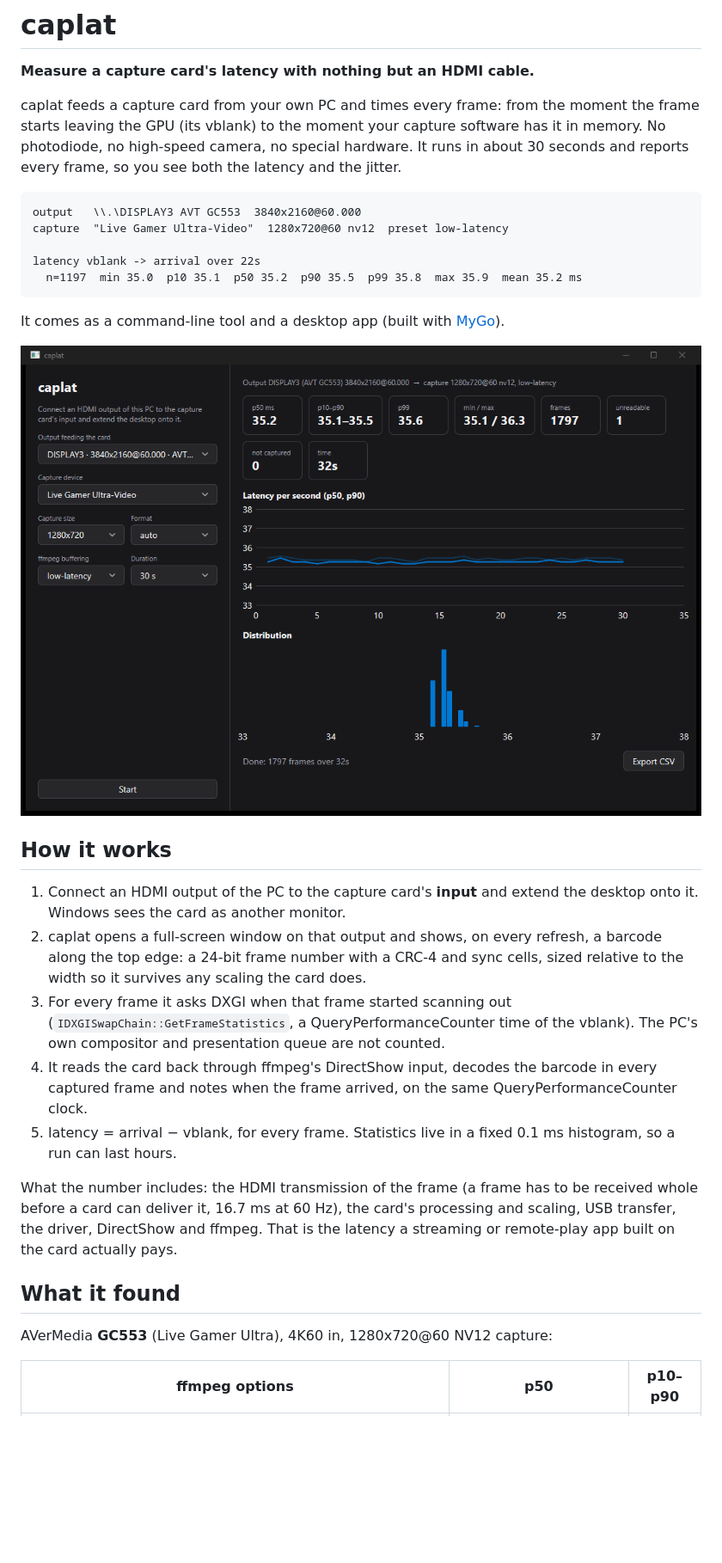
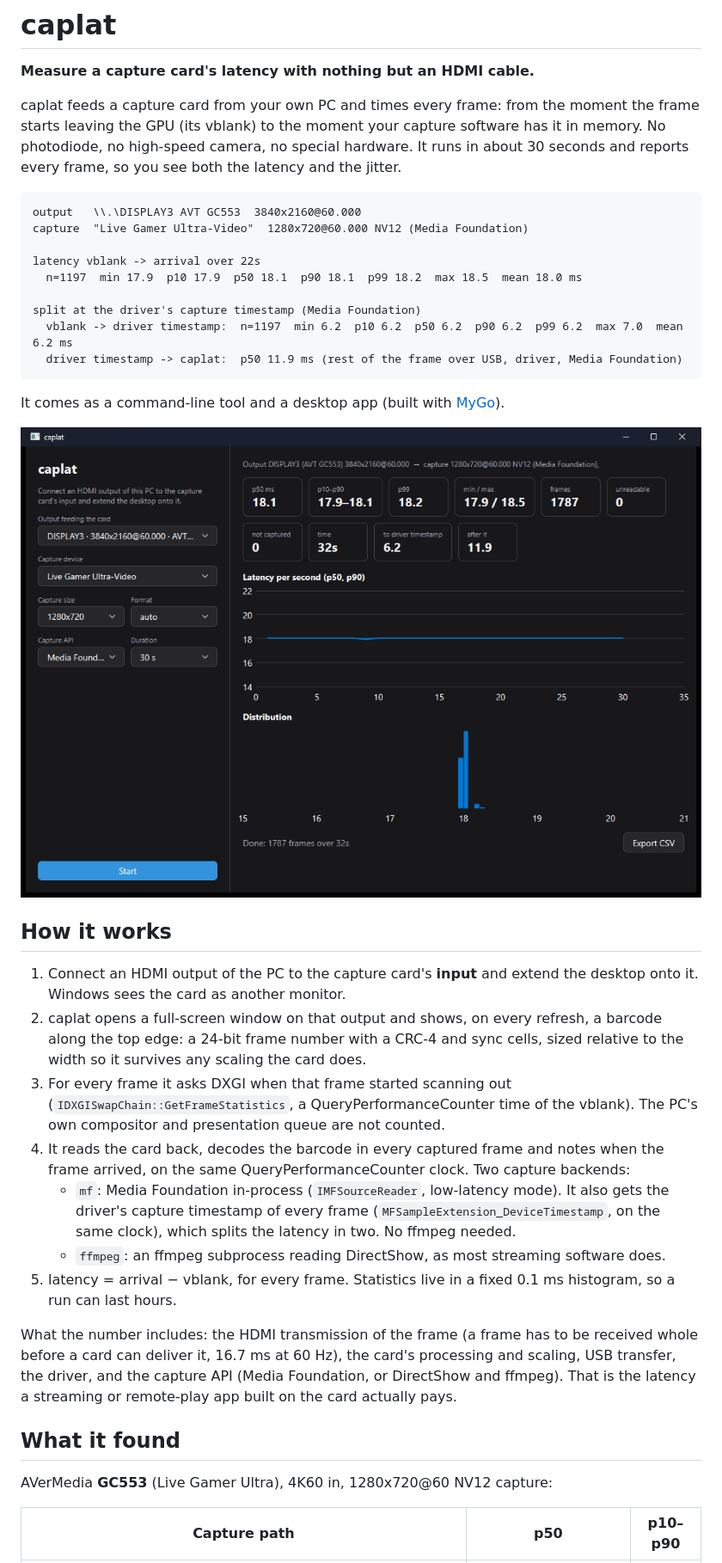
Before and after one commit to virgil724/caplat, a Markdown page: README.md, the part around one of its changes. Shown at 86% size. Drawn GitHub-style; pictures changed too: docs/gui.png; blank space fills up the shorter version.

````diff
--- a/README.md
+++ b/README.md
@@ -10,10 +10,14 @@ you see both the latency and the jitter.
 
 ```
 output   \\.\DISPLAY3 AVT GC553  3840x2160@60.000
-capture  "Live Gamer Ultra-Video"  1280x720@60 nv12  preset low-latency
+capture  "Live Gamer Ultra-Video"  1280x720@60.000 NV12 (Media Foundation)
 
 latency vblank -> arrival over 22s
-  n=1197  min 35.0  p10 35.1  p50 35.2  p90 35.5  p99 35.8  max 35.9  mean 35.2 ms
+  n=1197  min 17.9  p10 17.9  p50 18.1  p90 18.1  p99 18.2  max 18.5  mean 18.0 ms
+
+split at the driver's capture timestamp (Media Foundation)
+  vblank -> driver timestamp:  n=1197  min 6.2  p10 6.2  p50 6.2  p90 6.2  p99 6.2  max 7.0  mean 6.2 ms
+  driver timestamp -> caplat:  p50 11.9 ms (rest of the frame over USB, driver, Media Foundation)
 ```
 
 It comes as a command-line tool and a desktop app (built with
@@ -33,15 +37,22 @@ It comes as a command-line tool and a desktop app (built with
    (`IDXGISwapChain::GetFrameStatistics`, a QueryPerformanceCounter time of
    the vblank). The PC's own compositor and presentation queue are not
    counted.
-4. It reads the card back through ffmpeg's DirectShow input, decodes the
-   barcode in every captured frame and notes when the frame arrived, on the
-   same QueryPerformanceCounter clock.
+4. It reads the card back, decodes the barcode in every captured frame and
+   notes when the frame arrived, on the same QueryPerformanceCounter clock.
+   Two capture backends:
+   - `mf`: Media Foundation in-process (`IMFSourceReader`, low-latency
+     mode). It also gets the driver's capture timestamp of every frame
+     (`MFSampleExtension_DeviceTimestamp`, on the same clock), which splits
+     the latency in two. No ffmpeg needed.
+   - `ffmpeg`: an ffmpeg subprocess reading DirectShow, as most streaming
+     software does.
 5. latency = arrival − vblank, for every frame. Statistics live in a fixed
    0.1 ms histogram, so a run can last hours.
 
 What the number includes: the HDMI transmission of the frame (a frame has to
 be received whole before a card can deliver it, 16.7 ms at 60 Hz), the card's
-processing and scaling, USB transfer, the driver, DirectShow and ffmpeg.
+processing and scaling, USB transfer, the driver, and the capture API
+(Media Foundation, or DirectShow and ffmpeg).
 That is the latency a streaming or remote-play app built on the card
 actually pays.
 
@@ -49,5 +60,5 @@ actually pays.
 
 AVerMedia **GC553** (Live Gamer Ultra), 4K60 in, 1280x720@60 NV12 capture:
 
-| ffmpeg options | p50 | p10–p90 |
+| Capture path | p50 | p10–p90 |
 |---|---|---|
````
Also changed, not shown: other parts of README.md (+27 -15 lines), 11 other files.
